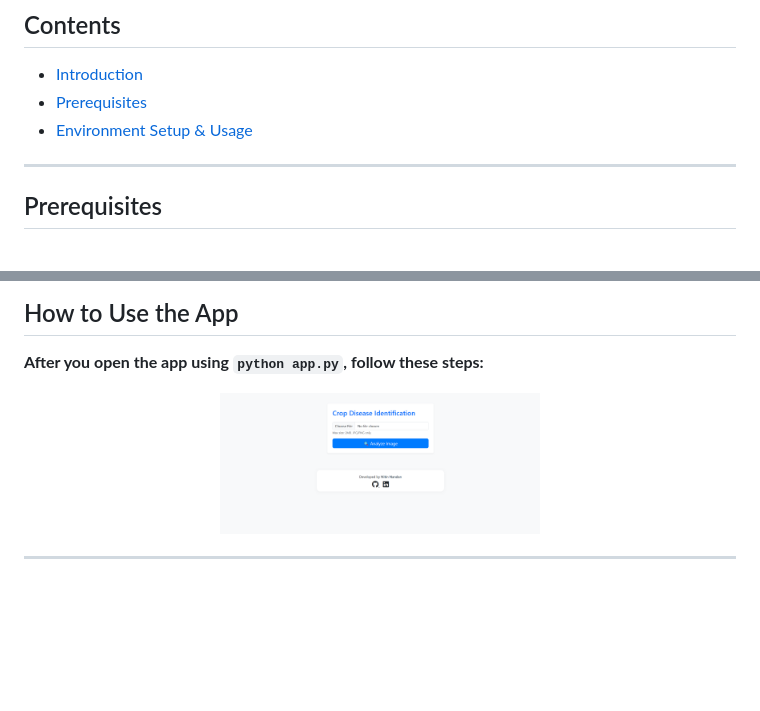
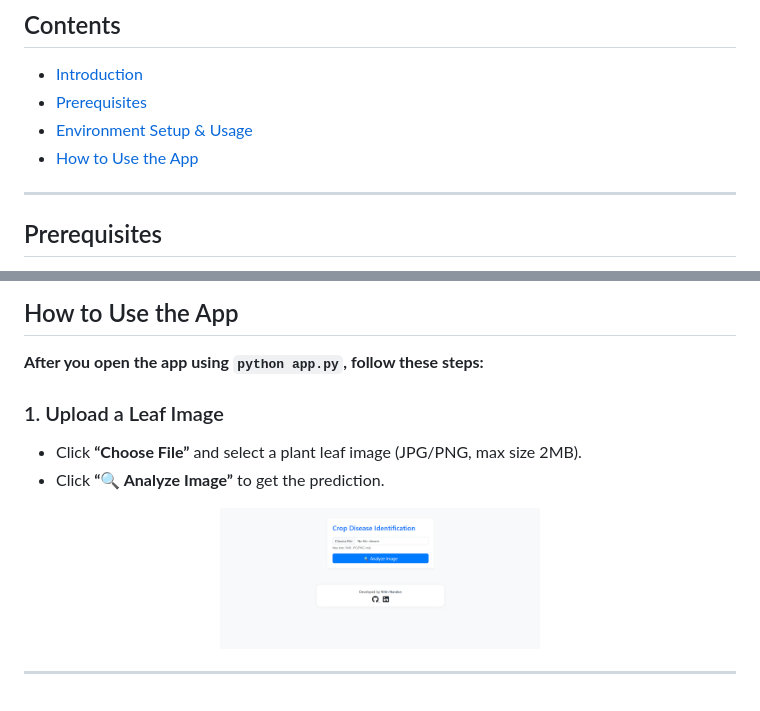
Before and after one commit to Nitin-Nandan/CodeClauseInternship_CropDiseaseIdentification, a Markdown page: README.md, 2 parts joined by grey strips. Drawn GitHub-style; blank space fills up the shorter version.

```diff
--- a/README.md
+++ b/README.md
@@ -9,6 +9,7 @@ A user-friendly deep learning web app for identifying crop diseases from leaf im
 * [Introduction](#-crop-disease-identification)
 * [Prerequisites](#prerequisites)
 * [Environment Setup & Usage](#environment-setup--usage)
+* [How to Use the App](#how-to-use-the-app)
 
 ---
 
@@ -100,8 +101,11 @@ deactivate
 
 **After you open the app using `python app.py`, follow these steps:**
 
+### 1. Upload a Leaf Image
+
+* Click **“Choose File”** and select a plant leaf image (JPG/PNG, max size 2MB).
+* Click **“🔍 Analyze Image”** to get the prediction.
+
 <div align="center"> <img src="static/no-input.png" alt="No Input Screen" width="45%" style="margin-right:10px;" />
 
-
-
 ---
```
